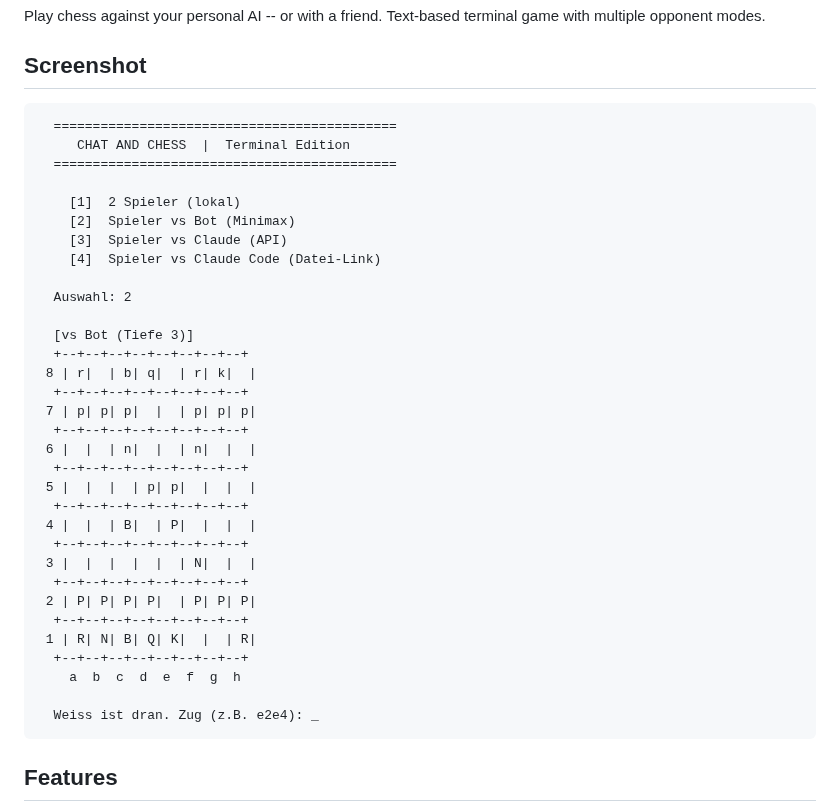
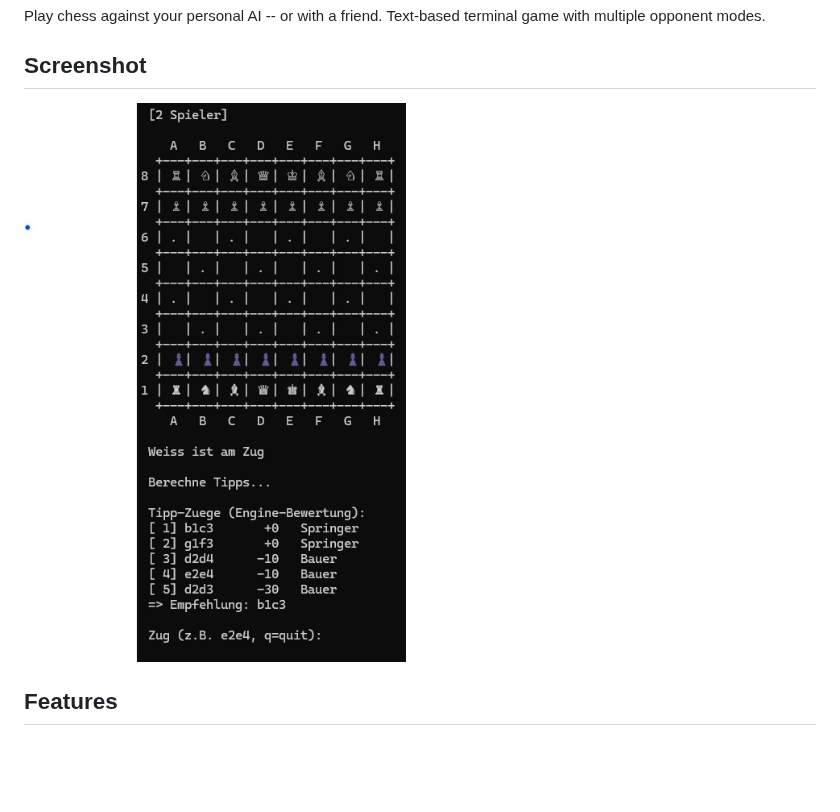
Before and after one commit to entertain-and-more/ChatAndChess, a Markdown page: README.md, the part around the change. Drawn GitHub-style; pictures changed too: screenshots/gameplay.jpg (added); blank space fills up the shorter version.

Commit message:
docs: echten Screenshot statt ASCII-Platzhalter in README
Co-Authored-By: Claude Opus 4.6 (1M context) <noreply@anthropic.com>

````diff
--- a/README.md
+++ b/README.md
@@ -4,40 +4,7 @@ Play chess against your personal AI -- or with a friend. Text-based terminal gam
 
 ## Screenshot
 
-```
-  ============================================
-     CHAT AND CHESS  |  Terminal Edition
-  ============================================
-
-    [1]  2 Spieler (lokal)
-    [2]  Spieler vs Bot (Minimax)
-    [3]  Spieler vs Claude (API)
-    [4]  Spieler vs Claude Code (Datei-Link)
-
-  Auswahl: 2
-
-  [vs Bot (Tiefe 3)]
-  +--+--+--+--+--+--+--+--+
- 8 | r|  | b| q|  | r| k|  |
-  +--+--+--+--+--+--+--+--+
- 7 | p| p| p|  |  | p| p| p|
-  +--+--+--+--+--+--+--+--+
- 6 |  |  | n|  |  | n|  |  |
-  +--+--+--+--+--+--+--+--+
- 5 |  |  |  | p| p|  |  |  |
-  +--+--+--+--+--+--+--+--+
- 4 |  |  | B|  | P|  |  |  |
-  +--+--+--+--+--+--+--+--+
- 3 |  |  |  |  |  | N|  |  |
-  +--+--+--+--+--+--+--+--+
- 2 | P| P| P| P|  | P| P| P|
-  +--+--+--+--+--+--+--+--+
- 1 | R| N| B| Q| K|  |  | R|
-  +--+--+--+--+--+--+--+--+
-    a  b  c  d  e  f  g  h
-
-  Weiss ist dran. Zug (z.B. e2e4): _
-```
+![ChatAndChess Gameplay](screenshots/gameplay.jpg)
 
 ## Features
 
````
